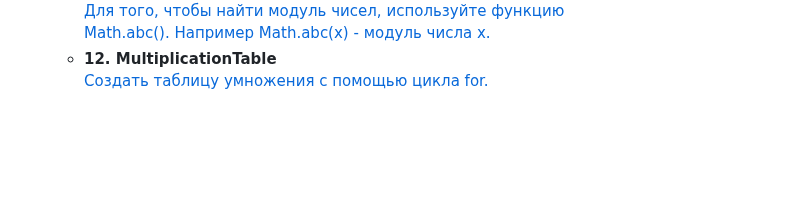
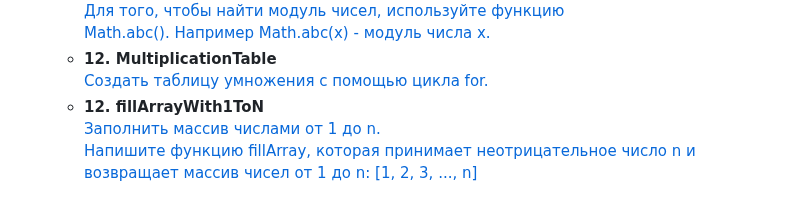
Before and after one commit to MaximMorkovnik/JS, a Markdown page: README.md, the part around the change. Rendered like a GitHub page; blank space fills up the shorter version.

Commit message:
create fillArrayWith1ToN

```diff
--- a/README.md
+++ b/README.md
@@ -79,5 +79,11 @@
                 Создать таблицу умножения с помощью цикла for.<br>
             </a>
         </li>
+        <li><strong>12. fillArrayWith1ToN</strong><br>
+            <a href="/fillArrayWith1ToN/main.js">
+                Заполнить массив числами от 1 до n.<br>
+                Напишите функцию fillArray, которая принимает неотрицательное число n и возвращает массив чисел от 1 до n: [1, 2, 3, ..., n]<br>
+            </a>
+        </li>
     </ul>
 </ol>
```
